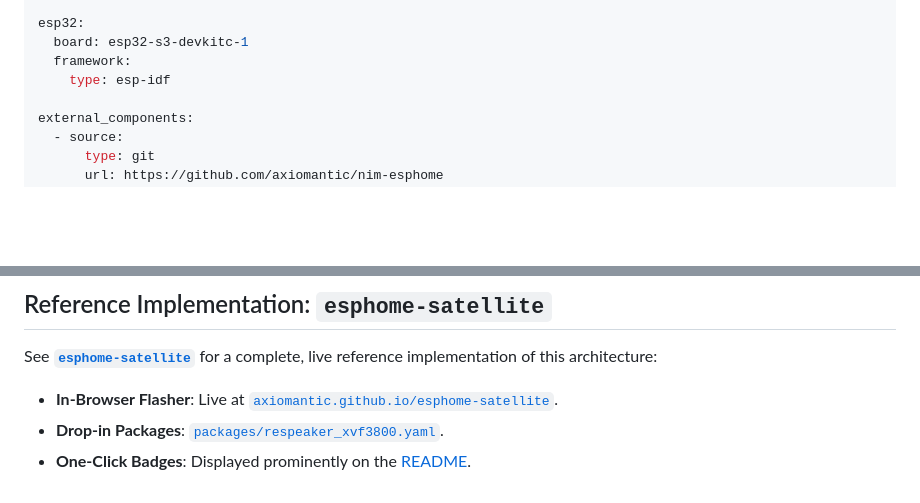
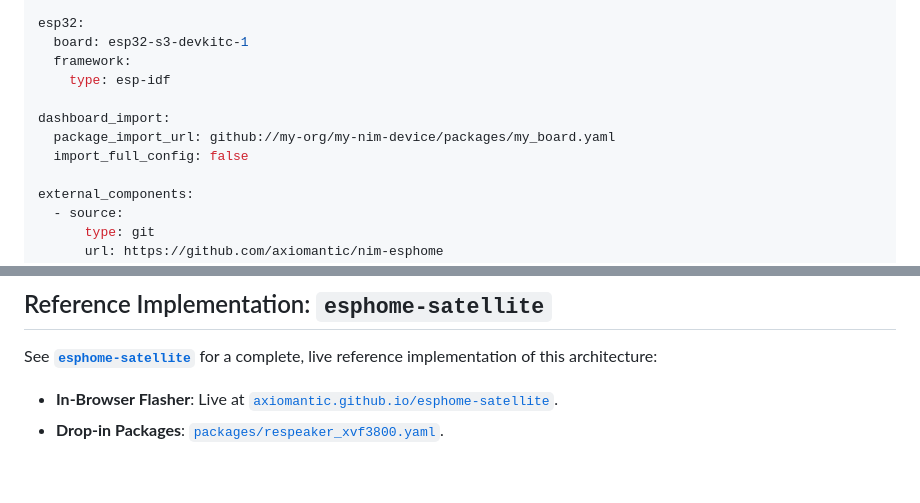
Before and after one commit to axiomantic/nim-esphome, a Markdown page: docs/guides/distribution.md, 2 parts joined by grey strips. Rendered like a GitHub page; blank space fills up the shorter version.

```diff
--- a/docs/guides/distribution.md
+++ b/docs/guides/distribution.md
@@ -119,6 +119,10 @@ esp32:
   board: esp32-s3-devkitc-1
   framework:
     type: esp-idf
+
+dashboard_import:
+  package_import_url: github://my-org/my-nim-device/packages/my_board.yaml
+  import_full_config: false
 
 external_components:
   - source:
@@ -184,4 +186,3 @@ On release tags (`v*`), your GitHub Actions workflow uploads `firmware-factory.b
 See **[`esphome-satellite`](https://github.com/axiomantic/esphome-satellite)** for a complete, live reference implementation of this architecture:
 - **In-Browser Flasher**: Live at [`axiomantic.github.io/esphome-satellite`](https://axiomantic.github.io/esphome-satellite/).
 - **Drop-in Packages**: [`packages/respeaker_xvf3800.yaml`](https://github.com/axiomantic/esphome-satellite/blob/main/packages/respeaker_xvf3800.yaml).
-- **One-Click Badges**: Displayed prominently on the [README](https://github.com/axiomantic/esphome-satellite#quick-install-one-click).
```
Also changed, not shown: other parts of docs/guides/distribution.md (+13 -15 lines), README.md (+4 -4 lines), docs/index.md (+1 -1 lines).
